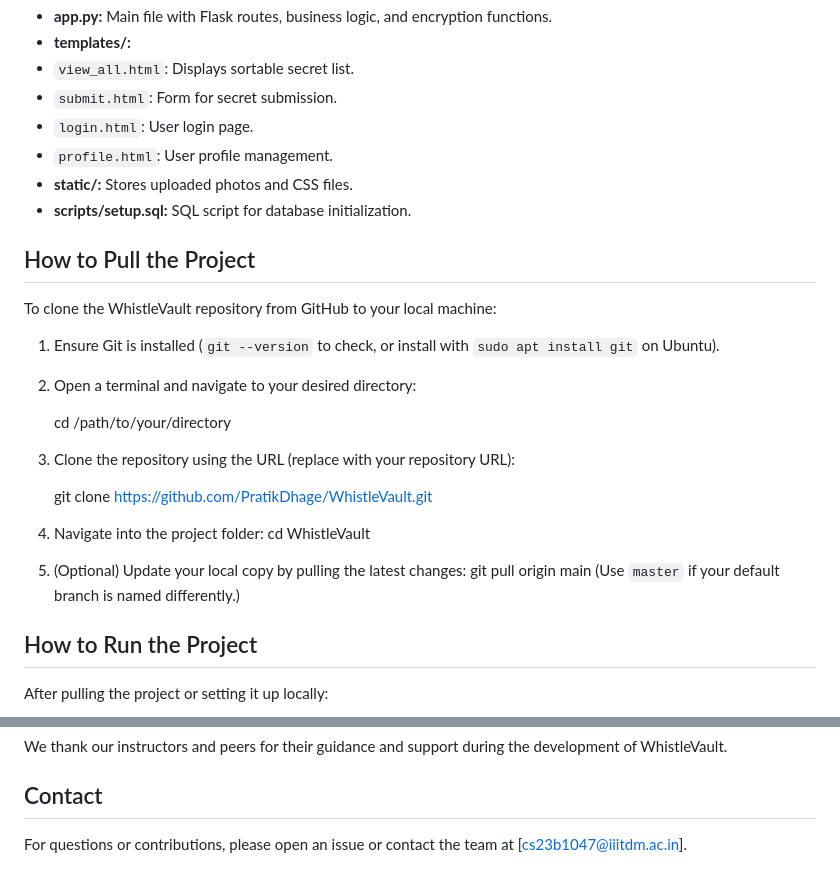
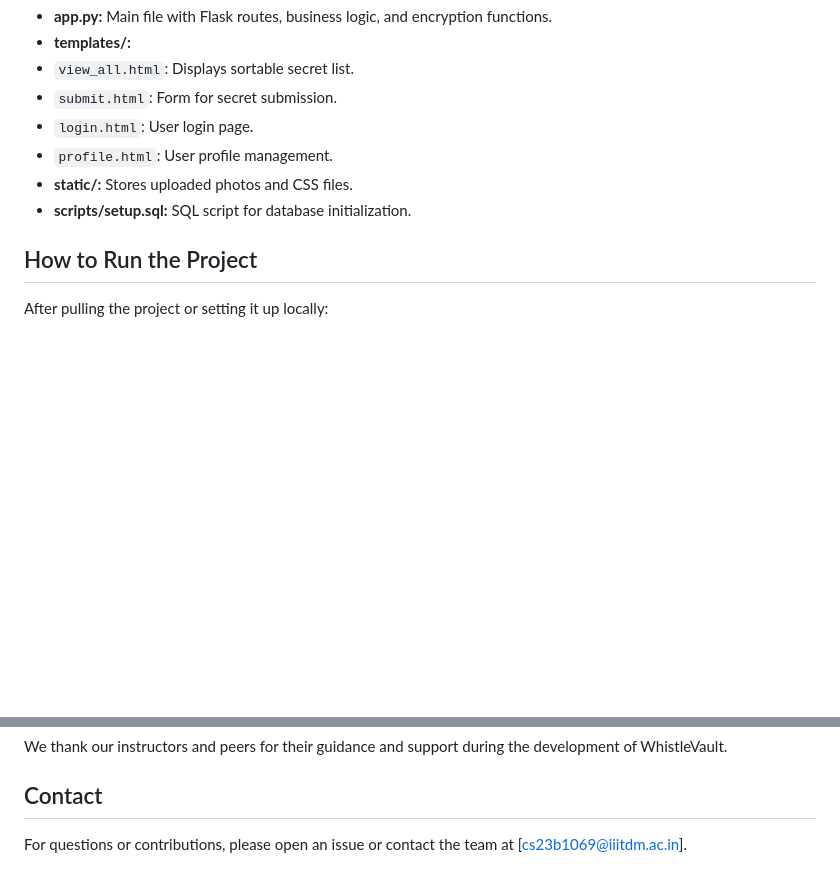
Before and after one commit to Pavan-Ala/WhistleVault, a Markdown page: README.md, 2 parts joined by grey strips. Rendered like a GitHub page; blank space fills up the shorter version.

```diff
--- a/README.md
+++ b/README.md
@@ -58,21 +58,6 @@ WhistleVault follows the Model-View-Controller (MVC) architectural pattern:
 - **static/:** Stores uploaded photos and CSS files.
 - **scripts/setup.sql:** SQL script for database initialization.
 
-## How to Pull the Project
-To clone the WhistleVault repository from GitHub to your local machine:
-1. Ensure Git is installed (`git --version` to check, or install with `sudo apt install git` on Ubuntu).
-2. Open a terminal and navigate to your desired directory:
-
-   cd /path/to/your/directory
-4. Clone the repository using the URL (replace with your repository URL):
-
-   git clone https://github.com/PratikDhage/WhistleVault.git
-6. Navigate into the project folder:
-cd WhistleVault
-5. (Optional) Update your local copy by pulling the latest changes:
-  git pull origin main
-  (Use `master` if your default branch is named differently.)
-
 ## How to Run the Project
 After pulling the project or setting it up locally:
 1. Activate the virtual environment (if created):
@@ -124,4 +109,4 @@ SOFTWARE.
 We thank our instructors and peers for their guidance and support during the development of WhistleVault.
 
 ## Contact
-For questions or contributions, please open an issue or contact the team at [cs23b1047@iiitdm.ac.in].
+For questions or contributions, please open an issue or contact the team at [cs23b1069@iiitdm.ac.in].
```
